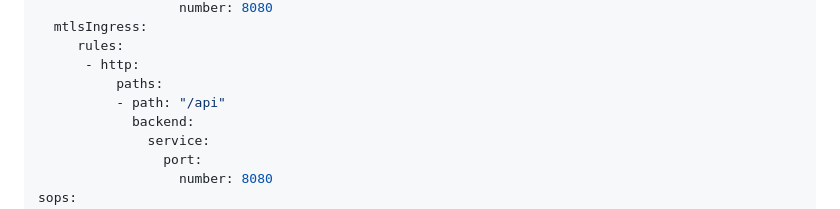
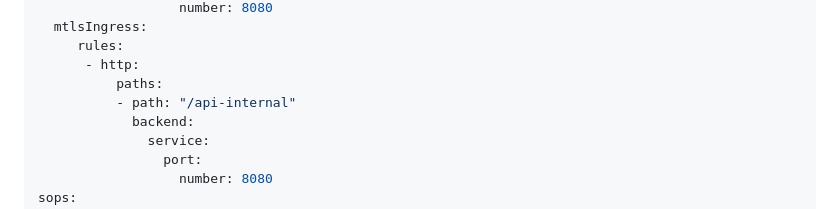
Before and after one commit to comrade-coop/aapp-toolkit, a Markdown page: README.md, the part around the change. GitHub-like rendering.

Commit message:
chore: update manifest example

```diff
--- a/README.md
+++ b/README.md
@@ -76,7 +76,7 @@ spec:
      rules:
       - http:
           paths:
-          - path: "/api"
+          - path: "/api-internal"
             backend:
               service:
                 port:
```
